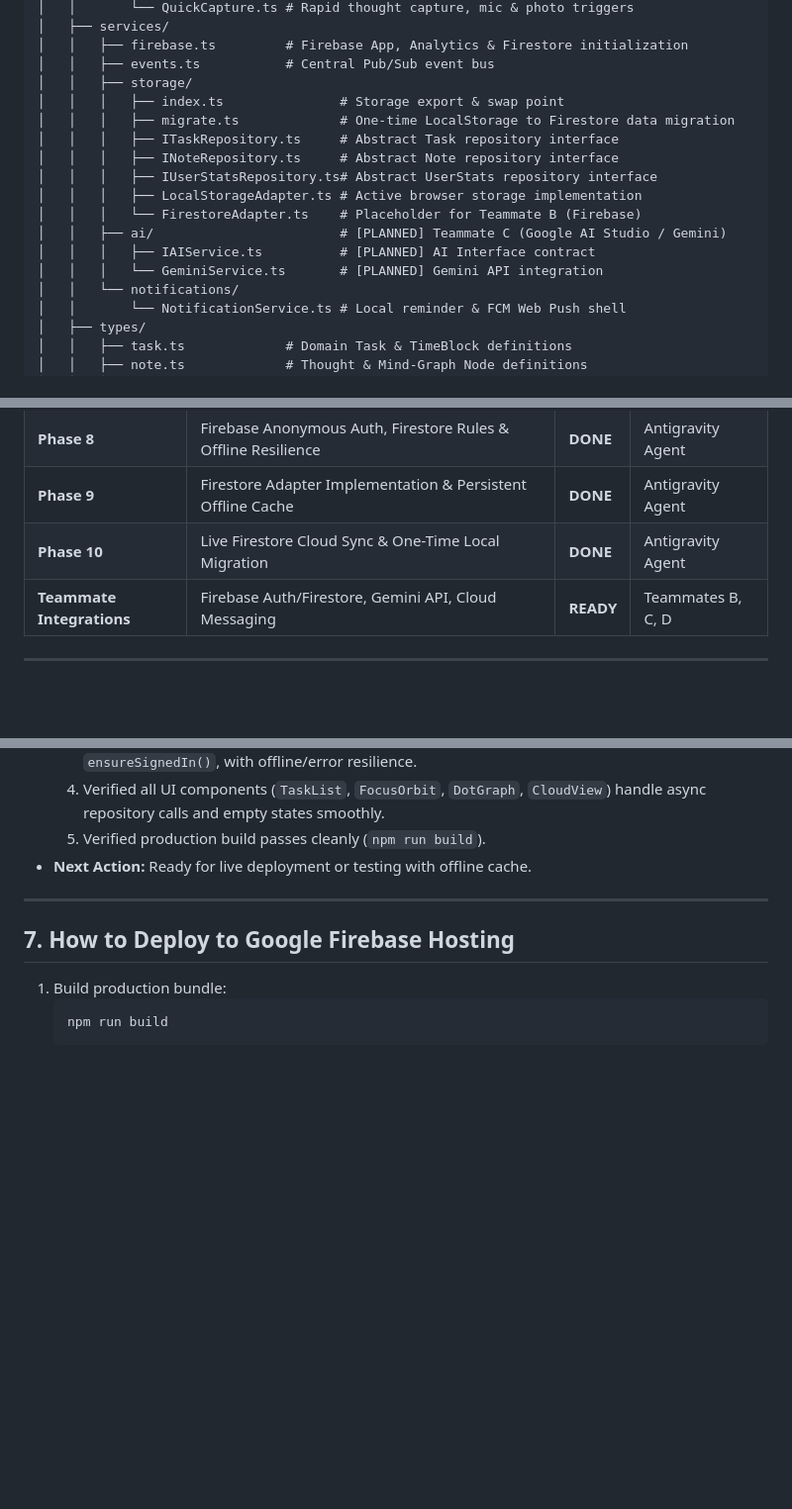
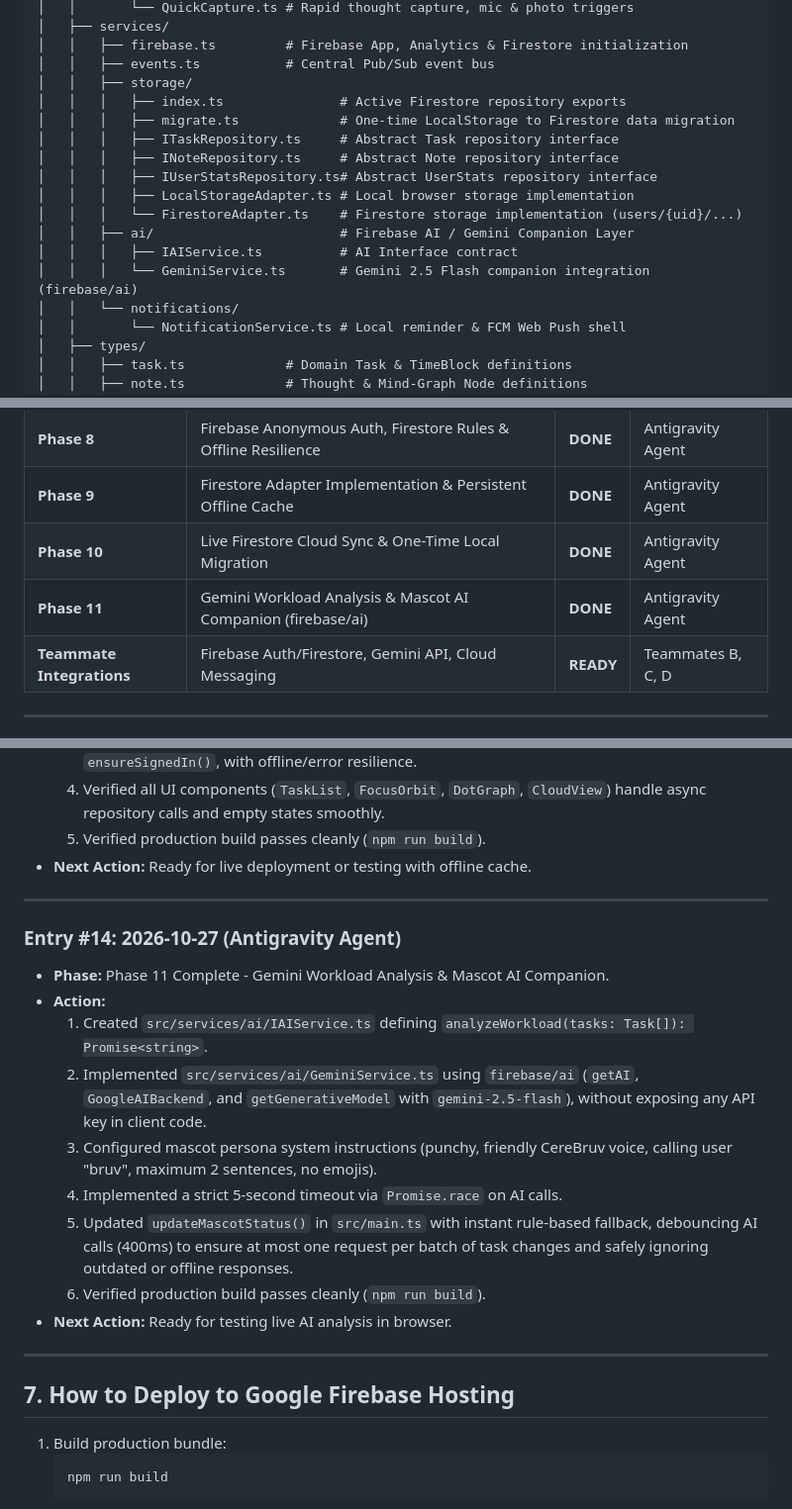
Before and after one commit to token-maxxers/CereBruv, a Markdown page: AI_AGENT_CONTEXT.md, 3 parts joined by grey strips. Shown at 99% size. Rendered like a GitHub page; blank space fills up the shorter version.

Commit message:
docs: record Phase 11 Gemini mascot AI completion in AI_AGENT_CONTEXT.md

```diff
--- a/AI_AGENT_CONTEXT.md
+++ b/AI_AGENT_CONTEXT.md
@@ -71,16 +71,16 @@ CereBruv/
 │   │   ├── firebase.ts         # Firebase App, Analytics & Firestore initialization
 │   │   ├── events.ts           # Central Pub/Sub event bus
 │   │   ├── storage/
-│   │   │   ├── index.ts               # Storage export & swap point
+│   │   │   ├── index.ts               # Active Firestore repository exports
 │   │   │   ├── migrate.ts             # One-time LocalStorage to Firestore data migration
 │   │   │   ├── ITaskRepository.ts     # Abstract Task repository interface
 │   │   │   ├── INoteRepository.ts     # Abstract Note repository interface
 │   │   │   ├── IUserStatsRepository.ts# Abstract UserStats repository interface
-│   │   │   ├── LocalStorageAdapter.ts # Active browser storage implementation
-│   │   │   └── FirestoreAdapter.ts    # Placeholder for Teammate B (Firebase)
-│   │   ├── ai/                        # [PLANNED] Teammate C (Google AI Studio / Gemini)
-│   │   │   ├── IAIService.ts          # [PLANNED] AI Interface contract
-│   │   │   └── GeminiService.ts       # [PLANNED] Gemini API integration
+│   │   │   ├── LocalStorageAdapter.ts # Local browser storage implementation
+│   │   │   └── FirestoreAdapter.ts    # Firestore storage implementation (users/{uid}/...)
+│   │   ├── ai/                        # Firebase AI / Gemini Companion Layer
+│   │   │   ├── IAIService.ts          # AI Interface contract
+│   │   │   └── GeminiService.ts       # Gemini 2.5 Flash companion integration (firebase/ai)
 │   │   └── notifications/
 │   │       └── NotificationService.ts # Local reminder & FCM Web Push shell
 │   ├── types/
@@ -109,6 +109,7 @@ CereBruv/
 | **Phase 8** | Firebase Anonymous Auth, Firestore Rules & Offline Resilience | **DONE** | Antigravity Agent |
 | **Phase 9** | Firestore Adapter Implementation & Persistent Offline Cache | **DONE** | Antigravity Agent |
 | **Phase 10** | Live Firestore Cloud Sync & One-Time Local Migration | **DONE** | Antigravity Agent |
+| **Phase 11** | Gemini Workload Analysis & Mascot AI Companion (firebase/ai) | **DONE** | Antigravity Agent |
 | **Teammate Integrations** | Firebase Auth/Firestore, Gemini API, Cloud Messaging | **READY** | Teammates B, C, D |
 
 ---
@@ -278,6 +279,19 @@ CereBruv/
 
 ---
 
+### Entry #14: 2026-10-27 (Antigravity Agent)
+* **Phase:** Phase 11 Complete - Gemini Workload Analysis & Mascot AI Companion.
+* **Action:**
+  1. Created `src/services/ai/IAIService.ts` defining `analyzeWorkload(tasks: Task[]): Promise<string>`.
+  2. Implemented `src/services/ai/GeminiService.ts` using `firebase/ai` (`getAI`, `GoogleAIBackend`, and `getGenerativeModel` with `gemini-2.5-flash`), without exposing any API key in client code.
+  3. Configured mascot persona system instructions (punchy, friendly CereBruv voice, calling user "bruv", maximum 2 sentences, no emojis).
+  4. Implemented a strict 5-second timeout via `Promise.race` on AI calls.
+  5. Updated `updateMascotStatus()` in `src/main.ts` with instant rule-based fallback, debouncing AI calls (400ms) to ensure at most one request per batch of task changes and safely ignoring outdated or offline responses.
+  6. Verified production build passes cleanly (`npm run build`).
+* **Next Action:** Ready for testing live AI analysis in browser.
+
+---
+
 ## 7. How to Deploy to Google Firebase Hosting
 
 1. Build production bundle:
```
